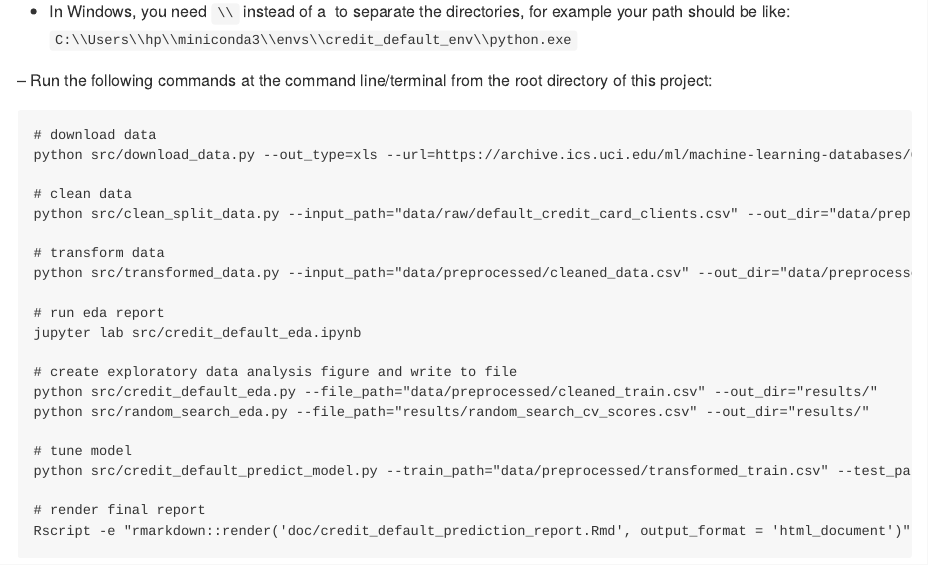
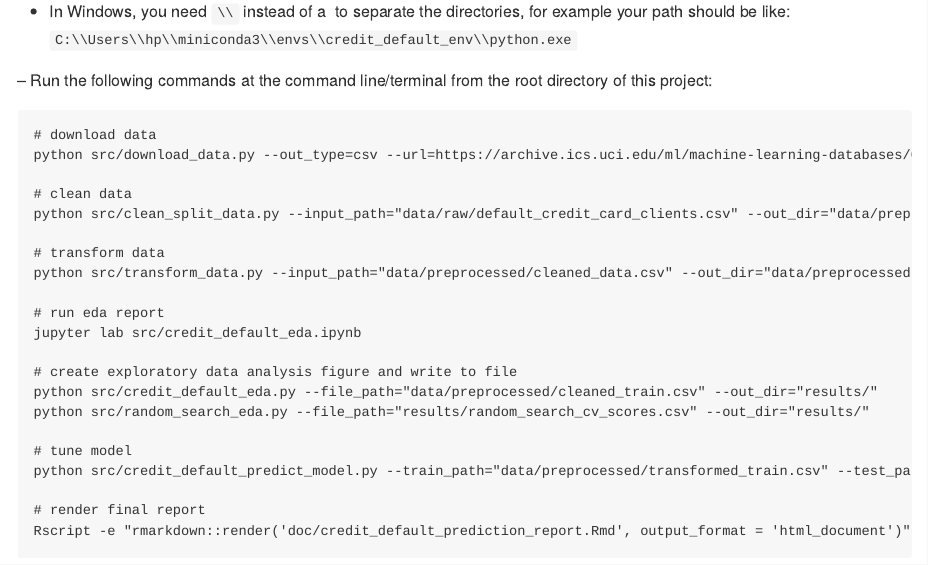
Before and after one commit to UBC-MDS/credit_default_prediction, an R Markdown document (README.Rmd): the page in a window 1100 px wide, from 1490 px down. The pictures show the output file README.md that the author committed with the source, drawn offline in the style of GitHub.

Commit message:
Edit commands for download_data and transform data

````diff
--- a/README.Rmd
+++ b/README.Rmd
@@ -49,13 +49,13 @@ add this to your .Rprofile file: `Sys.setenv(RETICULATE_PYTHON = "path_to_minico
 
 ```
 # download data
-python src/download_data.py --out_type=xls --url=https://archive.ics.uci.edu/ml/machine-learning-databases/00350/default%20of%20credit%20card%20clients.xls --out_file=data/raw/default_credit_card_clients.csv
+python src/download_data.py --out_type=csv --url=https://archive.ics.uci.edu/ml/machine-learning-databases/00350/default%20of%20credit%20card%20clients.xls --out_file=data/raw/default_credit_card_clients.csv
 
 # clean data
 python src/clean_split_data.py --input_path="data/raw/default_credit_card_clients.csv" --out_dir="data/preprocessed"
 
 # transform data
-python src/transformed_data.py --input_path="data/preprocessed/cleaned_data.csv" --out_dir="data/preprocessed"
+python src/transform_data.py --input_path="data/preprocessed/cleaned_data.csv" --out_dir="data/preprocessed"
 
 # run eda report
 jupyter lab src/credit_default_eda.ipynb
````
Also changed, not shown: README.md.
